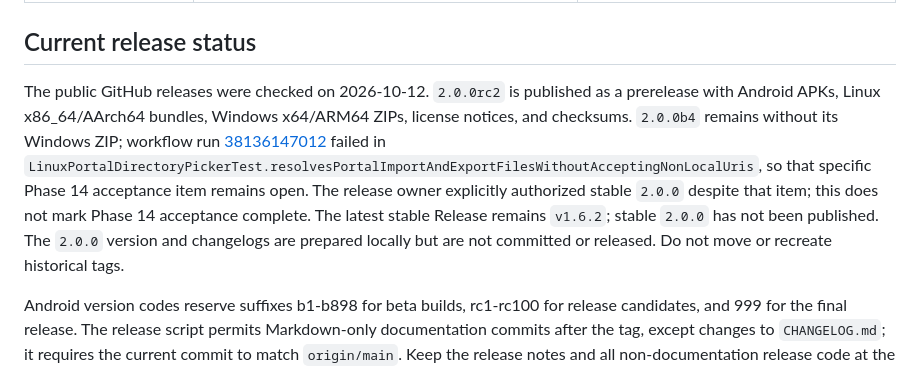
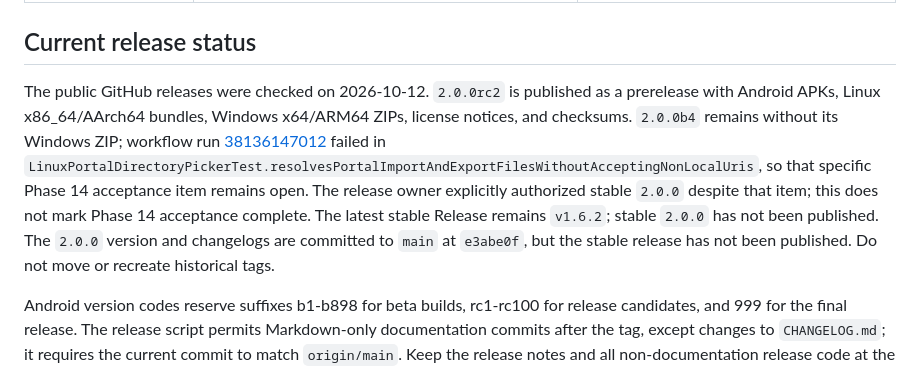
Before and after one commit to hanaretamae/Kaede-Gallery, a Markdown page: docs/releasing.md, the part around the change. GitHub-like rendering.

Commit message:
Correct stable release status in guides
Co-authored-by: Copilot <223556219+Copilot@users.noreply.github.com>

```diff
--- a/docs/releasing.md
+++ b/docs/releasing.md
@@ -12,7 +12,7 @@
 
 ## Current release status
 
-The public GitHub releases were checked on 2026-10-12. `2.0.0rc2` is published as a prerelease with Android APKs, Linux x86_64/AArch64 bundles, Windows x64/ARM64 ZIPs, license notices, and checksums. `2.0.0b4` remains without its Windows ZIP; workflow run [38136147012](https://github.com/hanaretamae/Kaede-Gallery/actions/runs/38136147012) failed in `LinuxPortalDirectoryPickerTest.resolvesPortalImportAndExportFilesWithoutAcceptingNonLocalUris`, so that specific Phase 14 acceptance item remains open. The release owner explicitly authorized stable `2.0.0` despite that item; this does not mark Phase 14 acceptance complete. The latest stable Release remains `v1.6.2`; stable `2.0.0` has not been published. The `2.0.0` version and changelogs are prepared locally but are not committed or released. Do not move or recreate historical tags.
+The public GitHub releases were checked on 2026-10-12. `2.0.0rc2` is published as a prerelease with Android APKs, Linux x86_64/AArch64 bundles, Windows x64/ARM64 ZIPs, license notices, and checksums. `2.0.0b4` remains without its Windows ZIP; workflow run [38136147012](https://github.com/hanaretamae/Kaede-Gallery/actions/runs/38136147012) failed in `LinuxPortalDirectoryPickerTest.resolvesPortalImportAndExportFilesWithoutAcceptingNonLocalUris`, so that specific Phase 14 acceptance item remains open. The release owner explicitly authorized stable `2.0.0` despite that item; this does not mark Phase 14 acceptance complete. The latest stable Release remains `v1.6.2`; stable `2.0.0` has not been published. The `2.0.0` version and changelogs are committed to `main` at `e3abe0f`, but the stable release has not been published. Do not move or recreate historical tags.
 
 Android version codes reserve suffixes b1-b898 for beta builds, rc1-rc100 for release candidates, and 999 for the final release. The release script permits Markdown-only documentation commits after the tag, except changes to `CHANGELOG.md`; it requires the current commit to match `origin/main`. Keep the release notes and all non-documentation release code at the tagged commit.
 
```
Also changed, not shown: docs/releasing.ja.md (+1 -1 lines).
